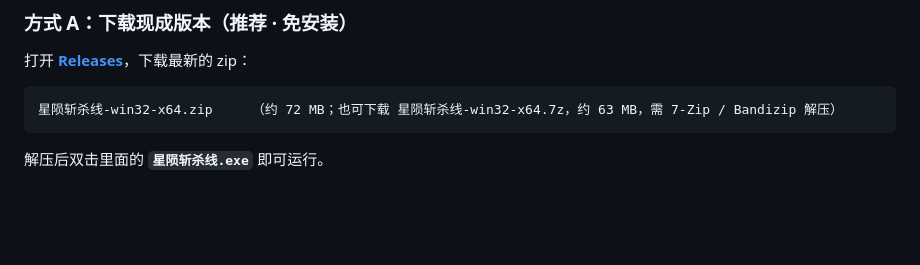
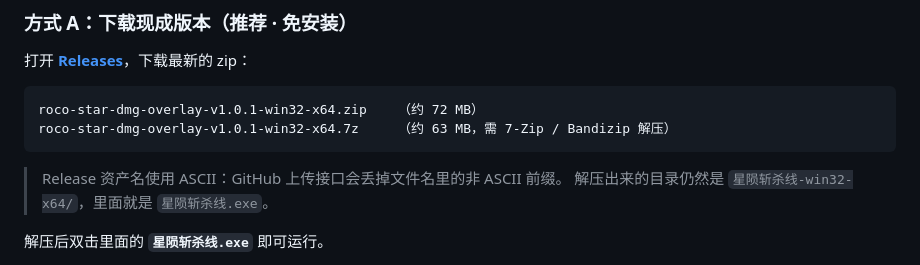
Before and after one commit to Elysion816/roco-star-dmg-overlay, a Markdown page: README.md, the part around the change. Drawn GitHub-style; blank space fills up the shorter version.

Commit message:
docs: Release 资产改用 ASCII 文件名
GitHub 的资产上传接口会丢掉文件名里的非 ASCII 前缀（`星陨斩杀线-v1.0.1-win32-x64.zip`
会变成 `-v1.0.1-win32-x64.zip`），所以 v1.0.1 的资产改用
`roco-star-dmg-overlay-v1.0.1-win32-x64.zip` / `.7z`，与 v1.0.0 的命名保持一致；
解压出来的目录名仍是 `星陨斩杀线-win32-x64/`。

````diff
--- a/README.md
+++ b/README.md
@@ -39,8 +39,12 @@
 打开 **[Releases](https://github.com/Elysion816/roco-star-dmg-overlay/releases/latest)**，下载最新的 zip：
 
 ```
-星陨斩杀线-win32-x64.zip     （约 72 MB；也可下载 星陨斩杀线-win32-x64.7z，约 63 MB，需 7-Zip / Bandizip 解压）
+roco-star-dmg-overlay-v1.0.1-win32-x64.zip    （约 72 MB）
+roco-star-dmg-overlay-v1.0.1-win32-x64.7z     （约 63 MB，需 7-Zip / Bandizip 解压）
 ```
+
+> Release 资产名使用 ASCII：GitHub 上传接口会丢掉文件名里的非 ASCII 前缀。
+> 解压出来的目录仍然是 `星陨斩杀线-win32-x64/`，里面就是 `星陨斩杀线.exe`。
 
 解压后双击里面的 **`星陨斩杀线.exe`** 即可运行。
 
````
